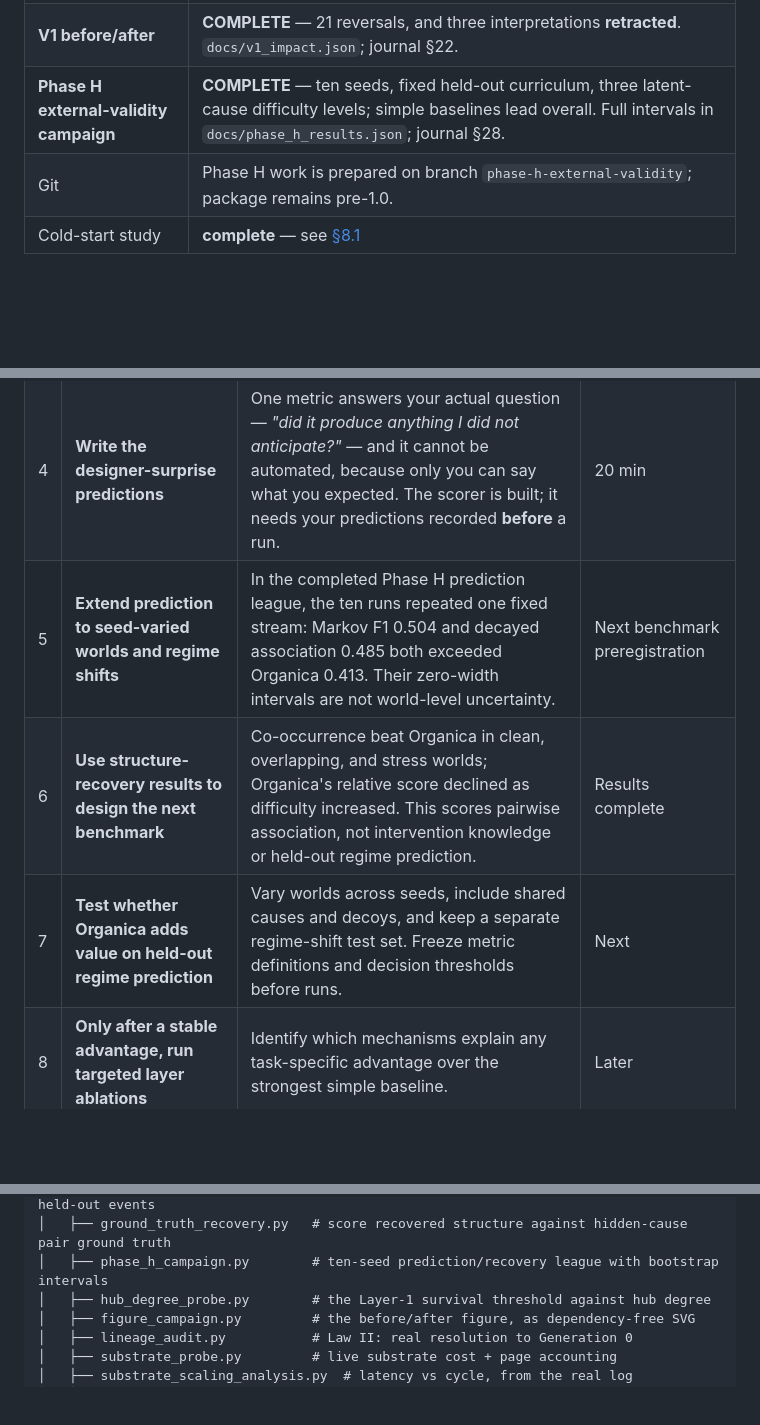
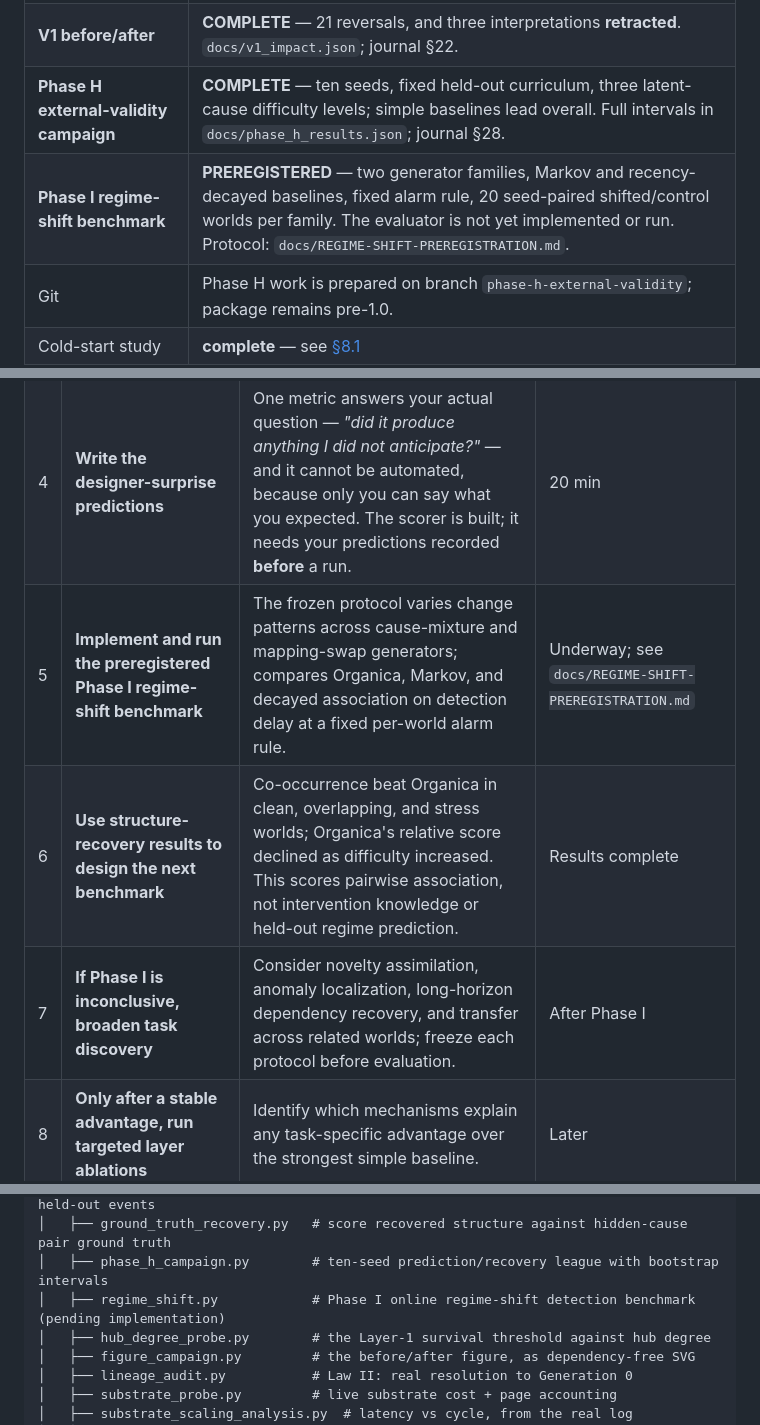
Before and after one commit to nueraresearch/project-organica, a Markdown page: docs/USER-MANUAL.md, 3 parts joined by grey strips. Drawn GitHub-style; blank space fills up the shorter version.

Commit message:
Preregister Phase I regime-shift detection benchmark

```diff
--- a/docs/USER-MANUAL.md
+++ b/docs/USER-MANUAL.md
@@ -84,6 +84,7 @@ failed cycles       : 0
 | **Tier-1 matrix** | **COMPLETE** — 6 colonies × 3,000 cycles = 18,000 colony-cycles. Results in [`docs/FORCE-MATRIX-RESULTS.md`](FORCE-MATRIX-RESULTS.md); journal §23. |
 | **V1 before/after** | **COMPLETE** — 21 reversals, and three interpretations **retracted**. `docs/v1_impact.json`; journal §22. |
 | **Phase H external-validity campaign** | **COMPLETE** — ten seeds, fixed held-out curriculum, three latent-cause difficulty levels; simple baselines lead overall. Full intervals in `docs/phase_h_results.json`; journal §28. |
+| **Phase I regime-shift benchmark** | **PREREGISTERED** — two generator families, Markov and recency-decayed baselines, fixed alarm rule, 20 seed-paired shifted/control worlds per family. The evaluator is not yet implemented or run. Protocol: `docs/REGIME-SHIFT-PREREGISTRATION.md`. |
 | Git | Phase H work is prepared on branch `phase-h-external-validity`; package remains pre-1.0. |
 | Cold-start study | **complete** — see [§8.1](#81-the-cold-start-study) |
 | Ablation study (V1) | **complete** — see [§8.2](#82-the-ablation-study-which-mechanisms-are-actually-doing-the-work) |
@@ -492,9 +493,9 @@ Ordered by how much they cost you if you skip them.
 | 2 | **If resuming: install the Scheduled Task supervisor** ([§4.2](#42-making-it-survive-90-days-)) | Configure restart behavior only after the owner authorizes collection again. | Deferred |
 | 3 | **If resuming: schedule the snapshot jobs and decide on a clean restart** | Resolve whether the preserved 5,396-cycle database is compatible with the V1.0.0 engine before choosing continuation or a new run. | Deferred |
 | 4 | **Write the designer-surprise predictions** | One metric answers your actual question — *"did it produce anything I did not anticipate?"* — and it cannot be automated, because only you can say what you expected. The scorer is built; it needs your predictions recorded **before** a run. | 20 min |
-| 5 | **Extend prediction to seed-varied worlds and regime shifts** | In the completed Phase H prediction league, the ten runs repeated one fixed stream: Markov F1 0.504 and decayed association 0.485 both exceeded Organica 0.413. Their zero-width intervals are not world-level uncertainty. | Next benchmark preregistration |
+| 5 | **Implement and run the preregistered Phase I regime-shift benchmark** | The frozen protocol varies change patterns across cause-mixture and mapping-swap generators; compares Organica, Markov, and decayed association on detection delay at a fixed per-world alarm rule. | Underway; see `docs/REGIME-SHIFT-PREREGISTRATION.md` |
 | 6 | **Use structure-recovery results to design the next benchmark** | Co-occurrence beat Organica in clean, overlapping, and stress worlds; Organica's relative score declined as difficulty increased. This scores pairwise association, not intervention knowledge or held-out regime prediction. | Results complete |
-| 7 | **Test whether Organica adds value on held-out regime prediction** | Vary worlds across seeds, include shared causes and decoys, and keep a separate regime-shift test set. Freeze metric definitions and decision thresholds before runs. | Next |
+| 7 | **If Phase I is inconclusive, broaden task discovery** | Consider novelty assimilation, anomaly localization, long-horizon dependency recovery, and transfer across related worlds; freeze each protocol before evaluation. | After Phase I |
 | 8 | **Only after a stable advantage, run targeted layer ablations** | Identify which mechanisms explain any task-specific advantage over the strongest simple baseline. | Later |
 
 **Completed on 2026-10-21 — recorded, not just done** (per rule 3 of [§18](#18-keeping-this-manual-current)):
@@ -965,6 +966,7 @@ project-organica/
 │   ├── heldout_prediction.py      # Organica vs Markov and decayed association on held-out events
 │   ├── ground_truth_recovery.py   # score recovered structure against hidden-cause pair ground truth
 │   ├── phase_h_campaign.py        # ten-seed prediction/recovery league with bootstrap intervals
+│   ├── regime_shift.py            # Phase I online regime-shift detection benchmark (pending implementation)
 │   ├── hub_degree_probe.py        # the Layer-1 survival threshold against hub degree
 │   ├── figure_campaign.py         # the before/after figure, as dependency-free SVG
 │   ├── lineage_audit.py           # Law II: real resolution to Generation 0
```
Also changed, not shown: other parts of docs/USER-MANUAL.md (+2 -0 lines), docs/REGIME-SHIFT-PREREGISTRATION.md (added, +117 -0 lines).
